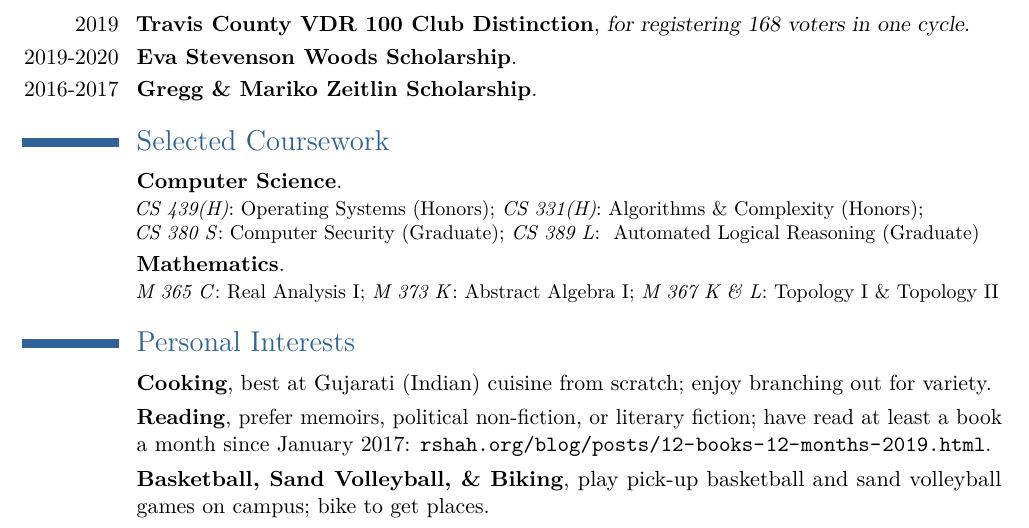
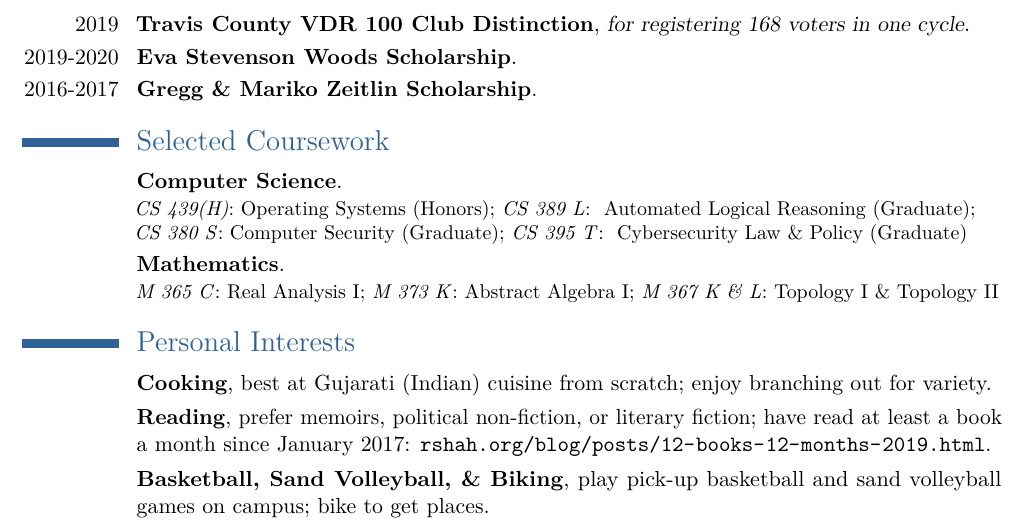
Before and after one commit to 2016rshah/resume, a LaTeX CV (latex_resume/cv.tex): part of page 2 of 2, cut so that both start at the same text. Compiled offline with pdfLaTeX.

Commit message:
Changed course to mention Cybersecurity

```diff
--- a/latex_resume/cv.tex
+++ b/latex_resume/cv.tex
@@ -195,7 +195,7 @@
 \section{Selected Coursework}
 
 \cventry{}{Computer Science}{}{}{}{
-	\textit{CS 439(H)}: Operating Systems (Honors); \textit{CS 331(H)}: Algorithms \& Complexity (Honors); \\ \textit{CS 380 S}: Computer Security (Graduate); \textit{CS 389 L}: \ Automated Logical Reasoning (Graduate)
+	\textit{CS 439(H)}: Operating Systems (Honors); \textit{CS 389 L}: \ Automated Logical Reasoning (Graduate); \\ \textit{CS 380 S}: Computer Security (Graduate); \textit{CS 395 T}: \ Cybersecurity Law \& Policy (Graduate)
 }
 \cventry{}{Mathematics}{}{}{}{
 	\textit{M 365 C}: Real Analysis I; \textit{M 373\ K}: Abstract Algebra I; \textit{M 367 K \& L}: Topology I \& Topology II
```
Also changed, not shown: latex_resume/cv.pdf.
